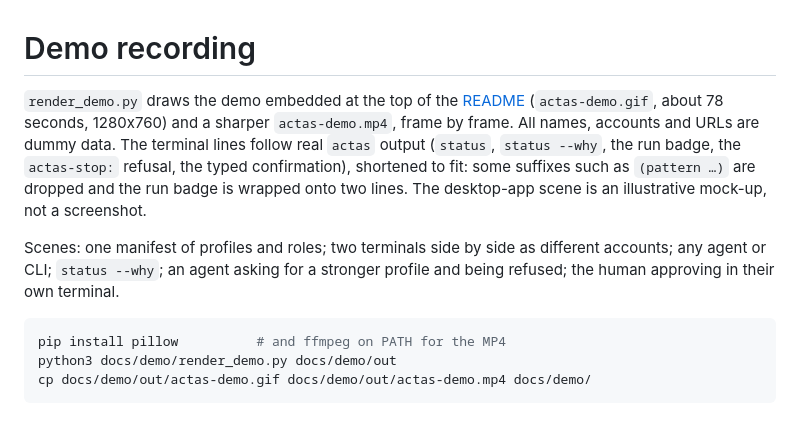
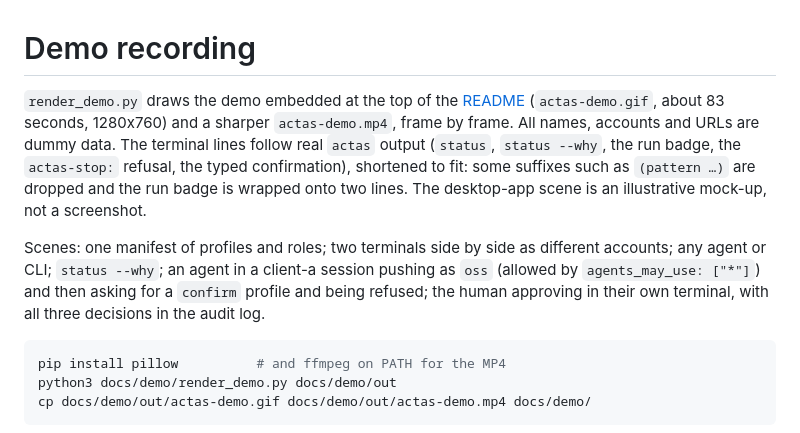
Before and after one commit to TsenkoTsenkov/actas, a Markdown page: docs/demo/README.md, the part around the change. Rendered like a GitHub page.

````diff
--- a/docs/demo/README.md
+++ b/docs/demo/README.md
@@ -1,7 +1,7 @@
 # Demo recording
 
 `render_demo.py` draws the demo embedded at the top of the [README](../../README.md)
-(`actas-demo.gif`, about 78 seconds, 1280x760) and a sharper `actas-demo.mp4`, frame by
+(`actas-demo.gif`, about 83 seconds, 1280x760) and a sharper `actas-demo.mp4`, frame by
 frame. All names, accounts and URLs are dummy data. The terminal lines follow real `actas`
 output (`status`, `status --why`, the run badge, the `actas-stop:` refusal, the typed
 confirmation), shortened to fit: some suffixes such as `(pattern …)` are dropped and the run
@@ -9,8 +9,9 @@ badge is wrapped onto two lines. The desktop-app scene is an illustrative mock-u
 screenshot.
 
 Scenes: one manifest of profiles and roles; two terminals side by side as different accounts;
-any agent or CLI; `status --why`; an agent asking for a stronger profile and being refused; the
-human approving in their own terminal.
+any agent or CLI; `status --why`; an agent in a client-a session pushing as `oss` (allowed by
+`agents_may_use: ["*"]`) and then asking for a `confirm` profile and being refused; the human
+approving in their own terminal, with all three decisions in the audit log.
 
 ```sh
 pip install pillow          # and ffmpeg on PATH for the MP4
````
Also changed, not shown: README.md (+4 -4 lines), docs/demo/actas-demo.gif, 2 other files.
